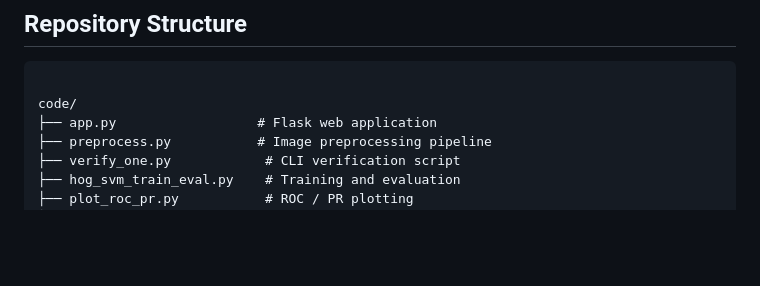
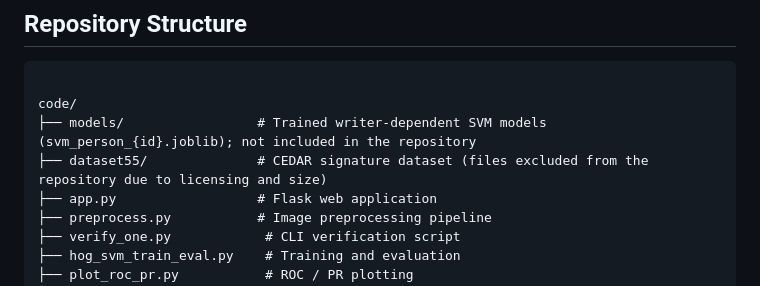
Before and after one commit to lukaposta/static-signature-verification, a Markdown page: README.md, the part around the change. Drawn GitHub-style; blank space fills up the shorter version.

Commit message:
Update README with code directory details

````diff
--- a/README.md
+++ b/README.md
@@ -196,6 +196,8 @@ These results indicate strong separability between genuine and forged signatures
 ```
 
 code/
+├── models/                 # Trained writer-dependent SVM models (svm_person_{id}.joblib); not included in the repository
+├── dataset55/              # CEDAR signature dataset (files excluded from the repository due to licensing and size)
 ├── app.py                  # Flask web application
 ├── preprocess.py           # Image preprocessing pipeline
 ├── verify_one.py            # CLI verification script
````
